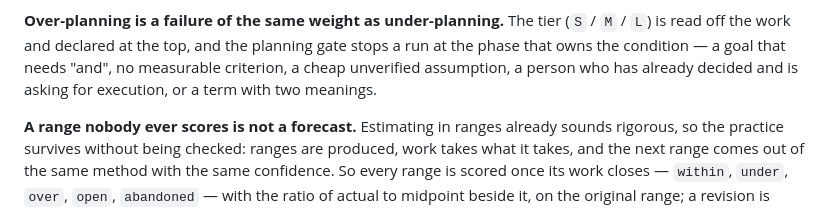
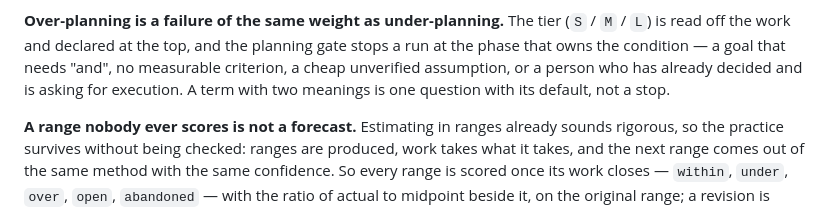
Before and after one commit to simota/planning-skills, a Markdown page: README.md, the part around the change. Rendered like a GitHub page.

Commit message:
README: a term with two meanings is a question, not a stop
The overview still listed an ambiguous term among the conditions that stop
a run, which 85a080e took out of SIZING's stop. It now says what SIZING
and the delivered sizing block say: one question with its default.

Co-Authored-By: Claude Opus 5.5 <noreply@anthropic.com>
Claude-Session: https://claude.ai/code/session_0128GdvwZ7pi1qWjvD8gCPMa

```diff
--- a/README.md
+++ b/README.md
@@ -33,8 +33,8 @@ like a fact.
 **Over-planning is a failure of the same weight as under-planning.** The tier
 (`S` / `M` / `L`) is read off the work and declared at the top, and the planning
 gate stops a run at the phase that owns the condition — a goal that needs "and",
-no measurable criterion, a cheap unverified assumption, a person who has already
-decided and is asking for execution, or a term with two meanings.
+no measurable criterion, a cheap unverified assumption, or a person who has already
+decided and is asking for execution. A term with two meanings is one question with its default, not a stop.
 
 **A range nobody ever scores is not a forecast.** Estimating in ranges already
 sounds rigorous, so the practice survives without being checked: ranges are
```
